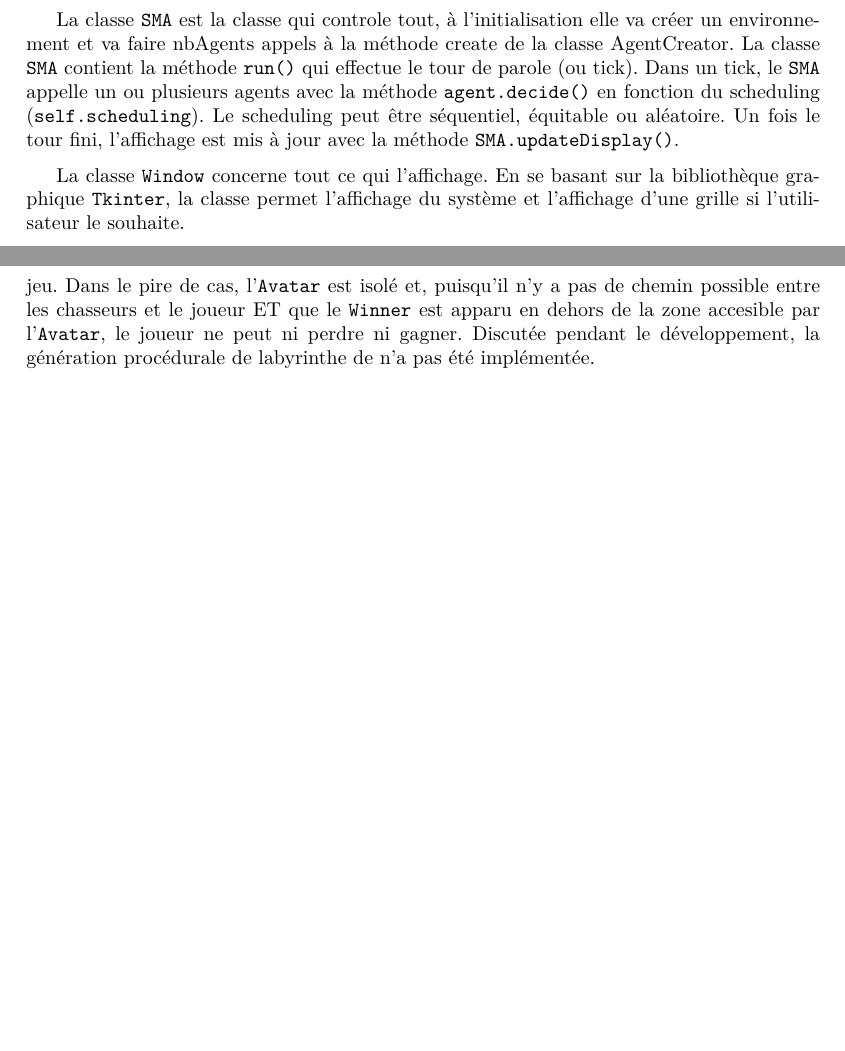
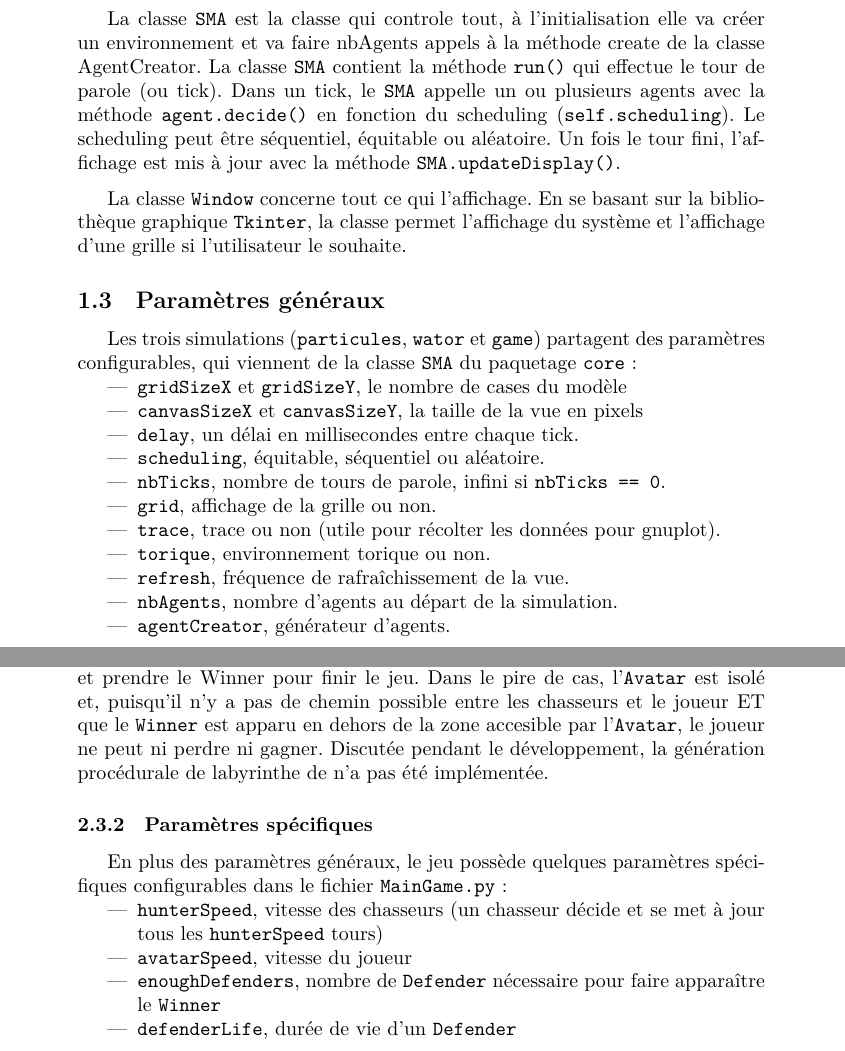
Before and after one commit to Grimnack/sci, a LaTeX document (rapport-sma/rapport.tex): two parts of pages 2 and 5 of 5 before the commit and two parts of pages 2 and 6 of 6 after it, joined at a grey line, cut so that both start at the same text, the shorter picture padded with empty space. Compiled offline with XeLaTeX.

Commit message:
Rapport + Little fixes

```diff
--- a/rapport-sma/rapport.tex
+++ b/rapport-sma/rapport.tex
@@ -5,7 +5,7 @@
 \usepackage{hyperref}
 \usepackage{graphicx}
 \usepackage{fontspec} %Les accents disparaissent sans, je sais pas pourquoi...
-\usepackage[textwidth=14cm]{geometry}
+%\usepackage[textwidth=14cm]{geometry}
 %\usepackage[textwidth=17cm,textheight=27cm]{geometry}
 
 %\setlength{\textwidth}{420 pt}
@@ -65,6 +63,24 @@ La classe \texttt{SMA} contient la méthode \texttt{run()} qui effectue le tour
 \medskip
 La classe \texttt{Window} concerne tout ce qui l'affichage. En se basant sur la bibliothèque graphique \texttt{Tkinter}, la classe permet l'affichage du système et l'affichage d'une grille si l'utilisateur le souhaite.
 
+\subsection{Paramètres généraux}
+
+Les trois simulations (\texttt{particules}, \texttt{wator} et \texttt{game}) partagent des paramètres configurables, qui viennent de la  classe \texttt{SMA} du paquetage \texttt{core} :
+\begin{itemize}
+\item \texttt{gridSizeX} et \texttt{gridSizeY}, le nombre de cases du modèle
+\item \texttt{canvasSizeX} et \texttt{canvasSizeY}, la taille de la vue en pixels
+\item \texttt{delay}, un délai en millisecondes entre chaque tick.
+\item \texttt{scheduling}, équitable, séquentiel ou aléatoire.
+\item \texttt{nbTicks}, nombre de tours de parole, infini si \texttt{nbTicks == 0}.
+\item \texttt{grid}, affichage de la grille ou non.
+\item \texttt{trace}, trace ou non (utile pour récolter les données pour gnuplot).
+\item \texttt{torique}, environnement torique ou non.
+\item \texttt{refresh}, fréquence de rafraîchissement de la vue.
+\item \texttt{nbAgents}, nombre d'agents au départ de la simulation.
+\item \texttt{agentCreator}, générateur d'agents.
+\end{itemize}
+\newpage
+
 \section{Simulations}
 
 \subsection{Tube à particules}
@@ -142,4 +176,14 @@ Le premier est l'intérêt de donner la parole aux agents \texttt{Wall}. Une foi
 \medskip
 Le deuxième problème est la génération des agents. \texttt{GameAgentCreator} recherche une place libre aléatoire et peut placer des agents \og entre quatre murs \fg{}. Dans le meilleur des cas, l'\texttt{Avatar} peut quand même atteindre les \texttt{Defender} et prendre le Winner pour finir le jeu.  Dans le pire de cas, l'\texttt{Avatar} est isolé et, puisqu'il n'y a pas de chemin possible entre les chasseurs et le joueur ET que le \texttt{Winner} est apparu en dehors de la zone accesible par l'\texttt{Avatar}, le joueur ne peut ni perdre ni gagner. Discutée pendant le développement, la génération procédurale de labyrinthe de n'a pas été implémentée.
 
+\subsubsection{Paramètres spécifiques}
+
+En plus des paramètres généraux, le jeu possède quelques paramètres spécifiques configurables dans le fichier \texttt{MainGame.py} :
+\begin{itemize}
+\item \texttt{hunterSpeed}, vitesse des chasseurs (un chasseur décide et se met à jour tous les \texttt{hunterSpeed} tours)
+\item \texttt{avatarSpeed}, vitesse du joueur
+\item \texttt{enoughDefenders}, nombre de \texttt{Defender} nécessaire pour faire apparaître le \texttt{Winner}
+\item \texttt{defenderLife}, durée de vie d'un \texttt{Defender}
+\end{itemize}
+
 \end{document}
```
Also changed, not shown: particules/courbe.png (added), rapport-sma/rapport.tex (34 more changed lines), 3 other files.
